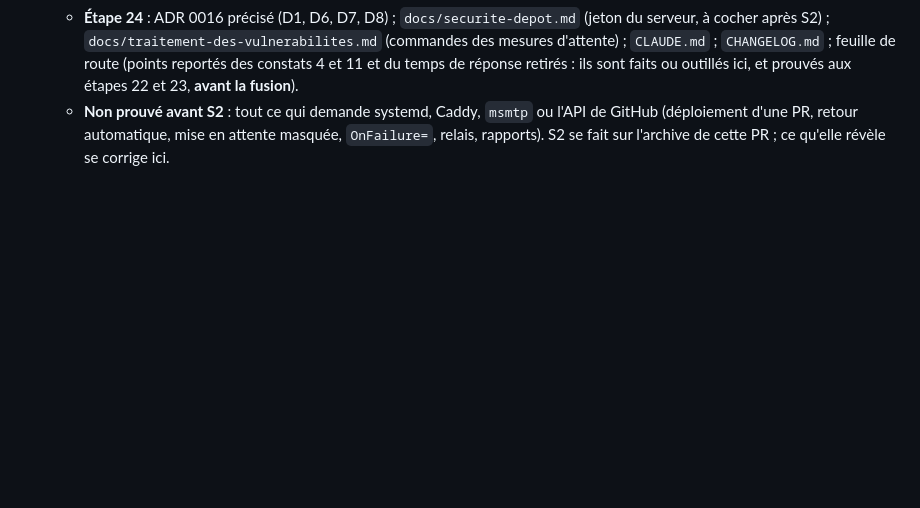
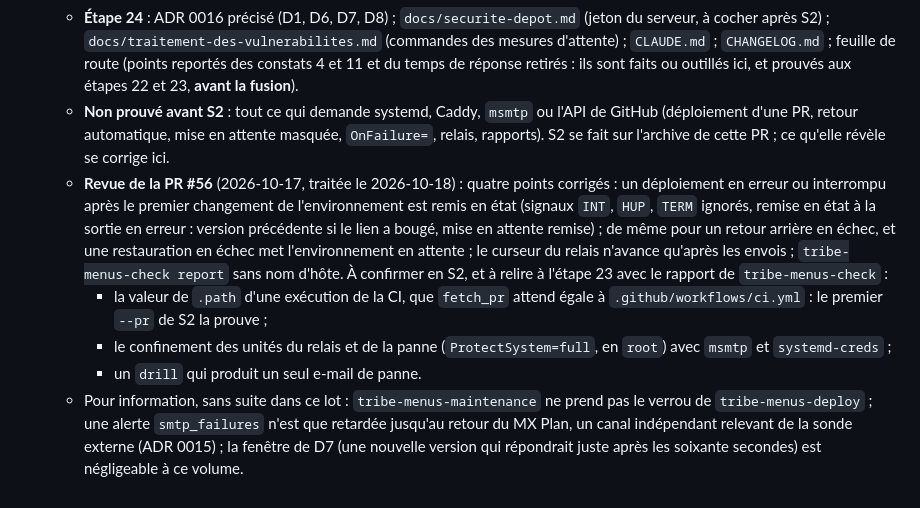
Before and after one commit to nelt/tribe-menus, a Markdown page: docs/plans/2026-10-07-serveur-recette-et-premiere-release.md, the part around the change. Rendered like a GitHub page; blank space fills up the shorter version.

Commit message:
recette/C, revue de la PR #56, point 5 : notes d'exécution du plan
Co-Authored-By: Claude Opus 5.5 <noreply@anthropic.com>
Signed-off-by: Nel Taurisson <973860+nelt@users.noreply.github.com>

```diff
--- a/docs/plans/2026-10-07-serveur-recette-et-premiere-release.md
+++ b/docs/plans/2026-10-07-serveur-recette-et-premiere-release.md
@@ -474,3 +474,8 @@ D1 à D13 proposées par la session qui a écrit le plan le 2026-10-07 ; confirm
   - **Étape 21** : `make probe` (`internal/tools/probe`, bibliothèque standard seule). DNS par l'API JSON de `dns.google`, qui valide DNSSEC (drapeau AD). **DKIM** : le sélecteur d'OVHcloud n'est pas connu du dépôt ; il se passe en option (`-dkim-selector`), lu dans l'en-tête `DKIM-Signature` d'un e-mail reçu en S2. **Temps de réponse** (`-timing`) : `POST sessions` sans demande de code (non limité, 60 requêtes par cas), puis `POST login-codes` à neuf par heure ; verdict par la probabilité qu'un temps d'un cas dépasse un temps de l'autre (statistique de Mann-Whitney), écart à examiner hors de 0,35 à 0,65, aucun verdict sous vingt mesures par cas : `POST login-codes` demande donc `-rounds 7` pour un verdict, soit six heures. Essayé le 2026-10-17 sur la recette, serveur pas encore provisionné : DNS entièrement en règle (A et AAAA signés, CAA, SPF, DMARC), HTTPS injoignable comme attendu.
   - **Étape 24** : ADR 0016 précisé (D1, D6, D7, D8) ; `docs/securite-depot.md` (jeton du serveur, à cocher après S2) ; `docs/traitement-des-vulnerabilites.md` (commandes des mesures d'attente) ; `CLAUDE.md` ; `CHANGELOG.md` ; feuille de route (points reportés des constats 4 et 11 et du temps de réponse retirés : ils sont faits ou outillés ici, et prouvés aux étapes 22 et 23, **avant la fusion**).
   - **Non prouvé avant S2** : tout ce qui demande systemd, Caddy, `msmtp` ou l'API de GitHub (déploiement d'une PR, retour automatique, mise en attente masquée, `OnFailure=`, relais, rapports). S2 se fait sur l'archive de cette PR ; ce qu'elle révèle se corrige ici.
+  - **Revue de la PR #56** (2026-10-17, traitée le 2026-10-18) : quatre points corrigés : un déploiement en erreur ou interrompu après le premier changement de l'environnement est remis en état (signaux `INT`, `HUP`, `TERM` ignorés, remise en état à la sortie en erreur : version précédente si le lien a bougé, mise en attente remise) ; de même pour un retour arrière en échec, et une restauration en échec met l'environnement en attente ; le curseur du relais n'avance qu'après les envois ; `tribe-menus-check report` sans nom d'hôte. À confirmer en S2, et à relire à l'étape 23 avec le rapport de `tribe-menus-check` :
+    - la valeur de `.path` d'une exécution de la CI, que `fetch_pr` attend égale à `.github/workflows/ci.yml` : le premier `--pr` de S2 la prouve ;
+    - le confinement des unités du relais et de la panne (`ProtectSystem=full`, en `root`) avec `msmtp` et `systemd-creds` ;
+    - un `drill` qui produit un seul e-mail de panne.
+  - Pour information, sans suite dans ce lot : `tribe-menus-maintenance` ne prend pas le verrou de `tribe-menus-deploy` ; une alerte `smtp_failures` n'est que retardée jusqu'au retour du MX Plan, un canal indépendant relevant de la sonde externe (ADR 0015) ; la fenêtre de D7 (une nouvelle version qui répondrait juste après les soixante secondes) est négligeable à ce volume.
```
